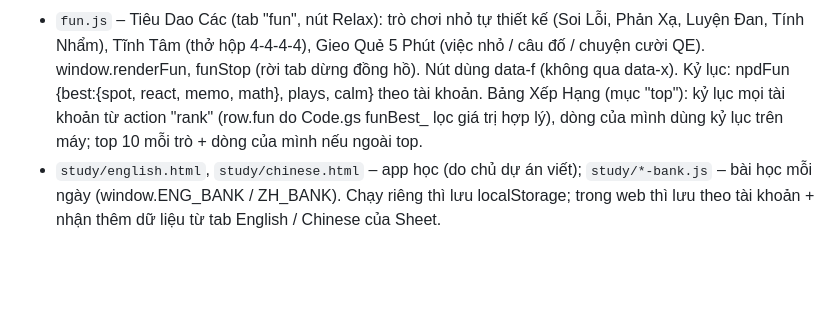
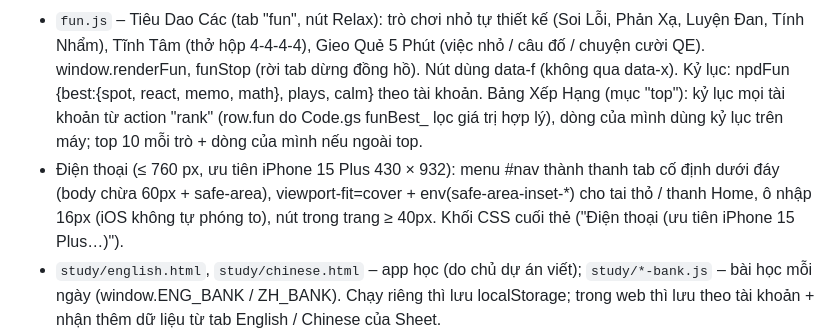
Before and after one commit to KharonBalaur/npd-dashboard, a Markdown page: CLAUDE.md, the part around the change. Rendered like a GitHub page; blank space fills up the shorter version.

Commit message:
CLAUDE.md: ghi chú giao diện điện thoại
Co-Authored-By: Claude Opus 5.5 <noreply@anthropic.com>
Claude-Session: https://claude.ai/code/session_01JCxdDRqxHzGD3m4EwiCJYG

```diff
--- a/CLAUDE.md
+++ b/CLAUDE.md
@@ -55,6 +55,9 @@ Ngôn ngữ giao diện: tiếng Anh / tiếng Việt; trao đổi với chủ d
   đồng hồ). Nút dùng data-f (không qua data-x). Kỷ lục: npdFun {best:{spot, react, memo, math}, plays, calm} theo tài khoản.
   Bảng Xếp Hạng (mục "top"): kỷ lục mọi tài khoản từ action "rank" (row.fun do Code.gs funBest_ lọc giá trị hợp lý),
   dòng của mình dùng kỷ lục trên máy; top 10 mỗi trò + dòng của mình nếu ngoài top.
+- Điện thoại (≤ 760 px, ưu tiên iPhone 15 Plus 430 × 932): menu #nav thành thanh tab cố định dưới đáy (body chừa
+  60px + safe-area), viewport-fit=cover + env(safe-area-inset-*) cho tai thỏ / thanh Home, ô nhập 16px (iOS không tự
+  phóng to), nút trong trang ≥ 40px. Khối CSS cuối thẻ <style> ("Điện thoại (ưu tiên iPhone 15 Plus…)").
 - `study/english.html`, `study/chinese.html` – app học (do chủ dự án viết); `study/*-bank.js` – bài học mỗi ngày
   (window.ENG_BANK / ZH_BANK). Chạy riêng thì lưu localStorage; trong web thì lưu theo tài khoản + nhận thêm dữ liệu
   từ tab English / Chinese của Sheet.
```
